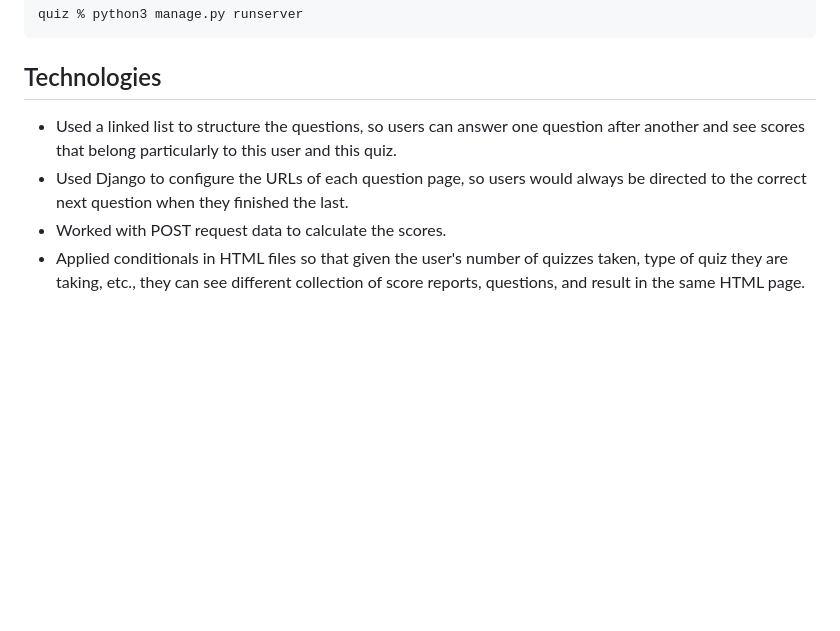
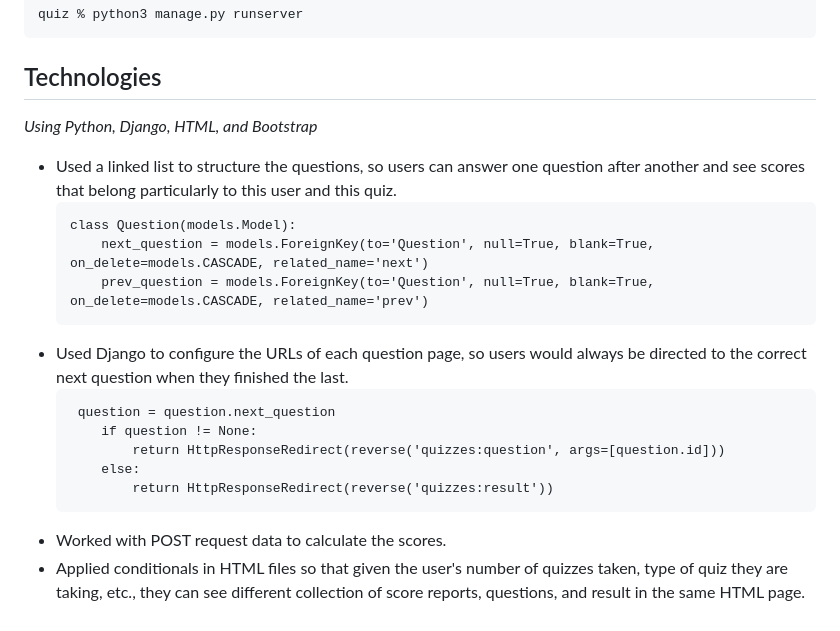
Before and after one commit to RiddleHe/QuizAcademy, a Markdown page: README.md, the part around one of its changes. Rendered like a GitHub page; blank space fills up the shorter version.

````diff
--- a/README.md
+++ b/README.md
@@ -25,7 +34,20 @@ Then, in the main directory, run the server to load the web application, and now
 quiz % python3 manage.py runserver
 ```
 ## Technologies
+*Using Python, Django, HTML, and Bootstrap*
 - Used a linked list to structure the questions, so users can answer one question after another and see scores that belong particularly to this user and this quiz.
+    ```
+    class Question(models.Model):
+        next_question = models.ForeignKey(to='Question', null=True, blank=True, on_delete=models.CASCADE, related_name='next')
+        prev_question = models.ForeignKey(to='Question', null=True, blank=True, on_delete=models.CASCADE, related_name='prev')
+    ```
 - Used Django to configure the URLs of each question page, so users would always be directed to the correct next question when they finished the last.
+    ```
+     question = question.next_question
+        if question != None:
+            return HttpResponseRedirect(reverse('quizzes:question', args=[question.id]))
+        else:
+            return HttpResponseRedirect(reverse('quizzes:result'))
+    ```
 - Worked with POST request data to calculate the scores.
 - Applied conditionals in HTML files so that given the user's number of quizzes taken, type of quiz they are taking, etc., they can see different collection of score reports, questions, and result in the same HTML page.
````
Also changed, not shown: other parts of README.md (+10 -1 lines), static/quiz_result.png (added), 3 other files.
